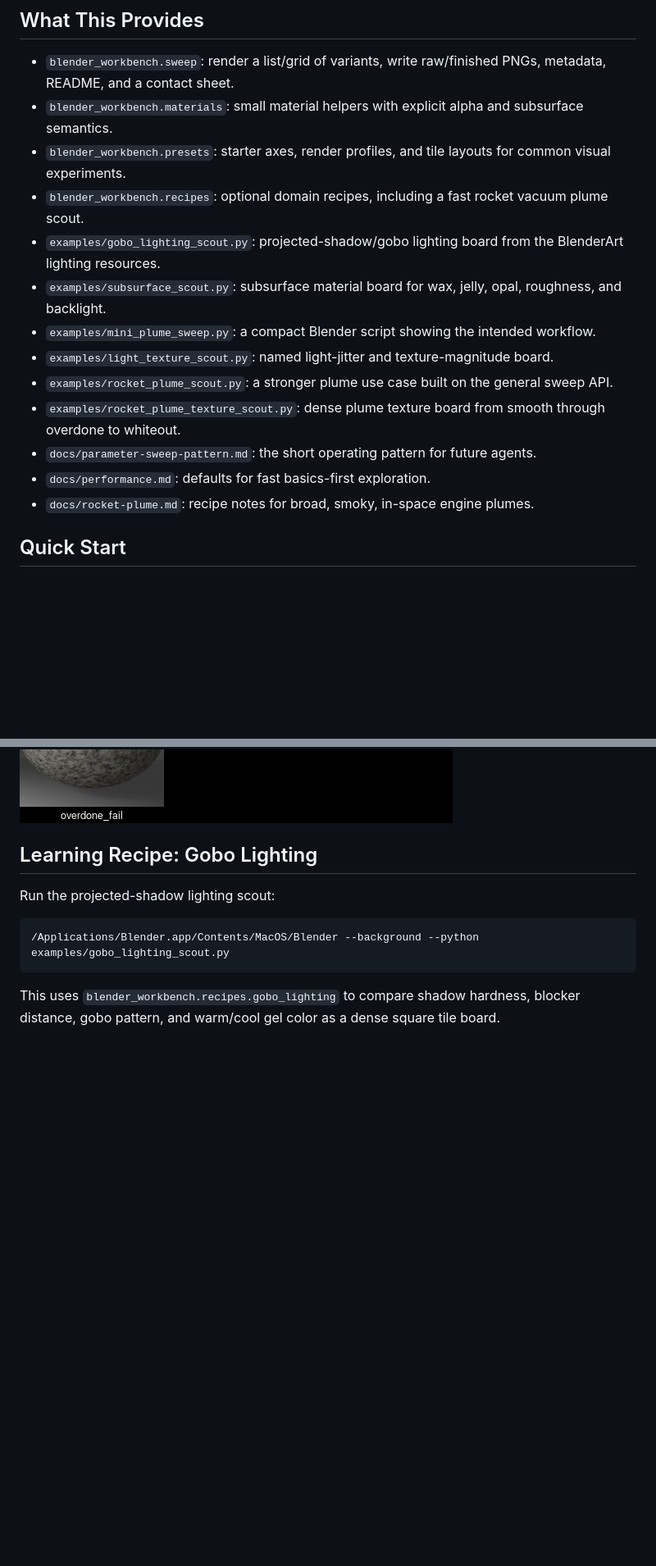
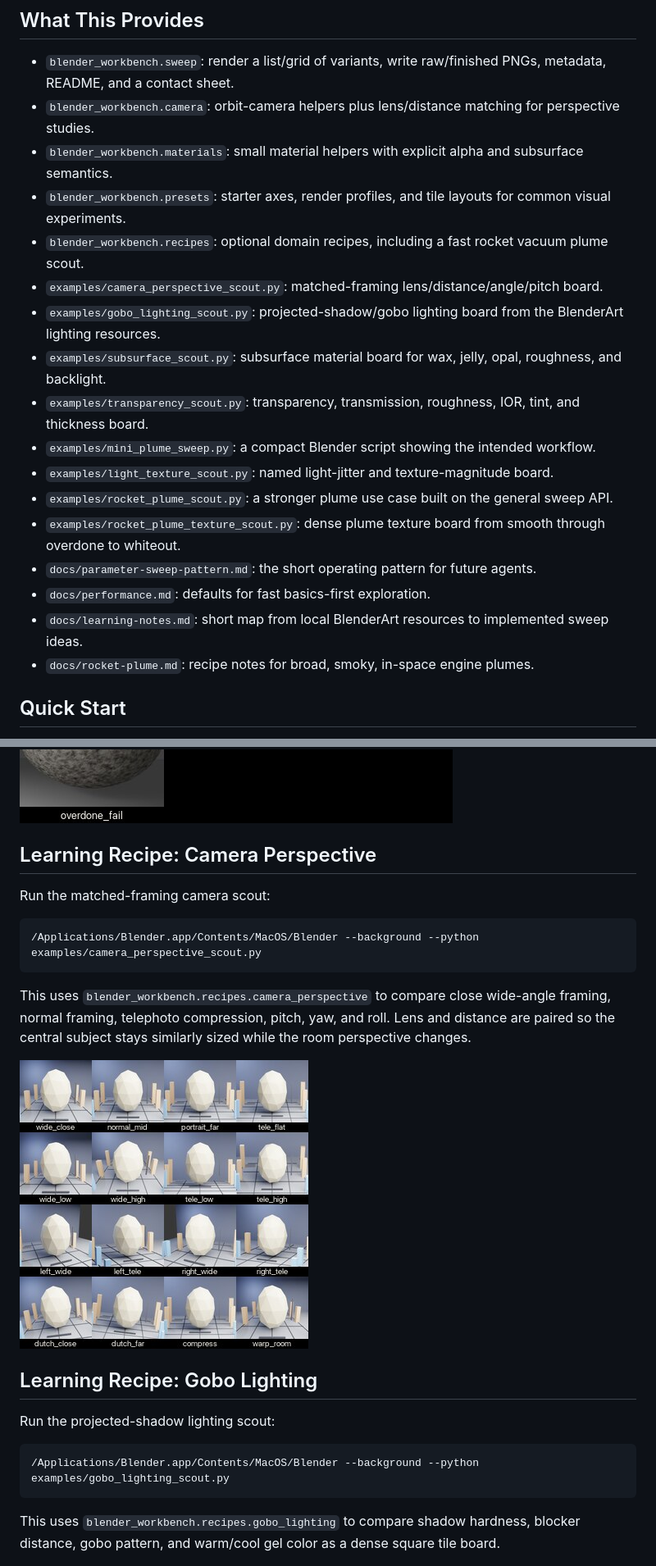
Before and after one commit to BenKnill/blender-workbench, a Markdown page: README.md, 2 parts joined by grey strips. Shown: that part at 82% size. Rendered like a GitHub page; pictures changed too: docs/assets/camera-perspective-scout.jpg (added); blank space fills up the shorter version.

Commit message:
Add camera and transparency sweep recipes

````diff
--- a/README.md
+++ b/README.md
@@ -7,17 +7,21 @@ This repo grew out of the lighting/plume studies in the neighboring Blender scen
 ## What This Provides
 
 - `blender_workbench.sweep`: render a list/grid of variants, write raw/finished PNGs, metadata, README, and a contact sheet.
+- `blender_workbench.camera`: orbit-camera helpers plus lens/distance matching for perspective studies.
 - `blender_workbench.materials`: small material helpers with explicit alpha and subsurface semantics.
 - `blender_workbench.presets`: starter axes, render profiles, and tile layouts for common visual experiments.
 - `blender_workbench.recipes`: optional domain recipes, including a fast rocket vacuum plume scout.
+- `examples/camera_perspective_scout.py`: matched-framing lens/distance/angle/pitch board.
 - `examples/gobo_lighting_scout.py`: projected-shadow/gobo lighting board from the BlenderArt lighting resources.
 - `examples/subsurface_scout.py`: subsurface material board for wax, jelly, opal, roughness, and backlight.
+- `examples/transparency_scout.py`: transparency, transmission, roughness, IOR, tint, and thickness board.
 - `examples/mini_plume_sweep.py`: a compact Blender script showing the intended workflow.
 - `examples/light_texture_scout.py`: named light-jitter and texture-magnitude board.
 - `examples/rocket_plume_scout.py`: a stronger plume use case built on the general sweep API.
 - `examples/rocket_plume_texture_scout.py`: dense plume texture board from smooth through overdone to whiteout.
 - `docs/parameter-sweep-pattern.md`: the short operating pattern for future agents.
 - `docs/performance.md`: defaults for fast basics-first exploration.
+- `docs/learning-notes.md`: short map from local BlenderArt resources to implemented sweep ideas.
 - `docs/rocket-plume.md`: recipe notes for broad, smoky, in-space engine plumes.
 
 ## Quick Start
@@ -113,6 +117,18 @@ texture_stride = stride_axis(
 If the sheet is too subtle, double `stride`; if every tile is chaos, halve it.
 
 ![Light texture scout contact sheet](docs/assets/light-texture-scout.jpg)
+
+## Learning Recipe: Camera Perspective
+
+Run the matched-framing camera scout:
+
+```bash
+/Applications/Blender.app/Contents/MacOS/Blender --background --python examples/camera_perspective_scout.py
+```
+
+This uses `blender_workbench.recipes.camera_perspective` to compare close wide-angle framing, normal framing, telephoto compression, pitch, yaw, and roll. Lens and distance are paired so the central subject stays similarly sized while the room perspective changes.
+
+![Camera perspective scout contact sheet](docs/assets/camera-perspective-scout.jpg)
 
 ## Learning Recipe: Gobo Lighting
 
````
Also changed, not shown: other parts of README.md (+13 -1 lines), docs/learning-notes.md (added, +25 -0 lines), docs/performance.md (+2 -0 lines), docs/sweep-catalog.md (+5 -0 lines), docs/assets/transparency-scout.jpg (added), 10 other files.
